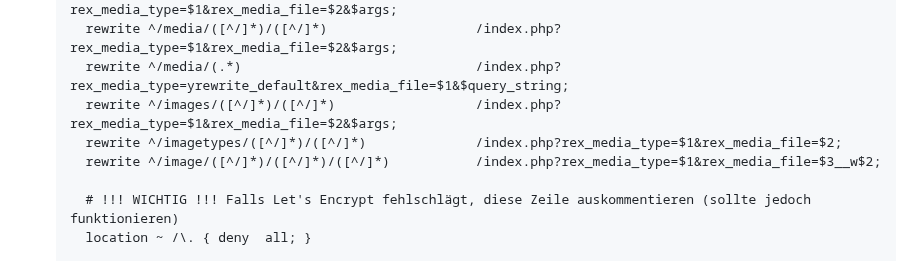
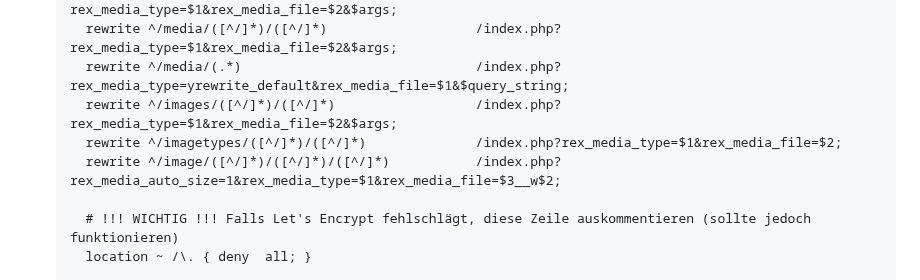
Before and after one commit to ynamite/viterex, a Markdown page: README.md, the part around the change. Rendered like a GitHub page.

Commit message:
fixed nginx rule for image auto size

```diff
--- a/README.md
+++ b/README.md
@@ -110,7 +110,7 @@ _**Wichtig für Deployment ohne Deployer**: Webhosting so konfigurieren, dass de
     rewrite ^/media/(.*)                              /index.php?rex_media_type=yrewrite_default&rex_media_file=$1&$query_string;
     rewrite ^/images/([^/]*)/([^/]*)                  /index.php?rex_media_type=$1&rex_media_file=$2&$args;
     rewrite ^/imagetypes/([^/]*)/([^/]*)              /index.php?rex_media_type=$1&rex_media_file=$2;
-    rewrite ^/image/([^/]*)/([^/]*)/([^/]*)           /index.php?rex_media_type=$1&rex_media_file=$3__w$2;
+    rewrite ^/image/([^/]*)/([^/]*)/([^/]*)           /index.php?rex_media_auto_size=1&rex_media_type=$1&rex_media_file=$3__w$2;
 
     # !!! WICHTIG !!! Falls Let's Encrypt fehlschlägt, diese Zeile auskommentieren (sollte jedoch funktionieren)
     location ~ /\. { deny  all; }
```
